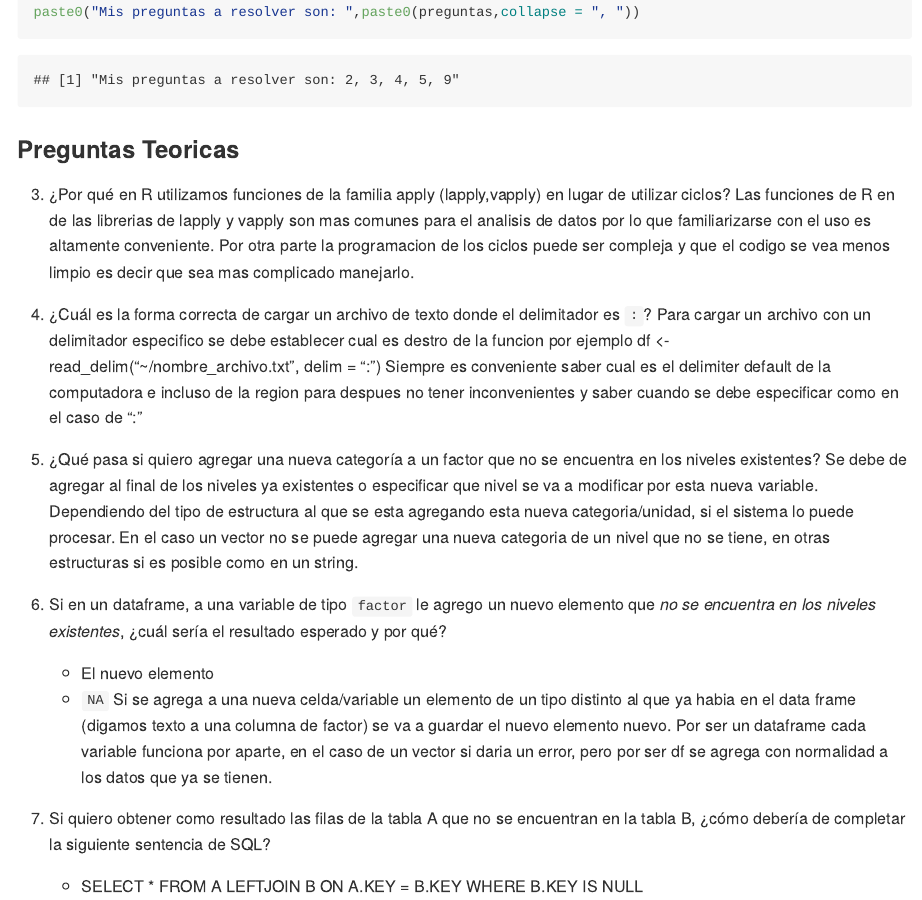
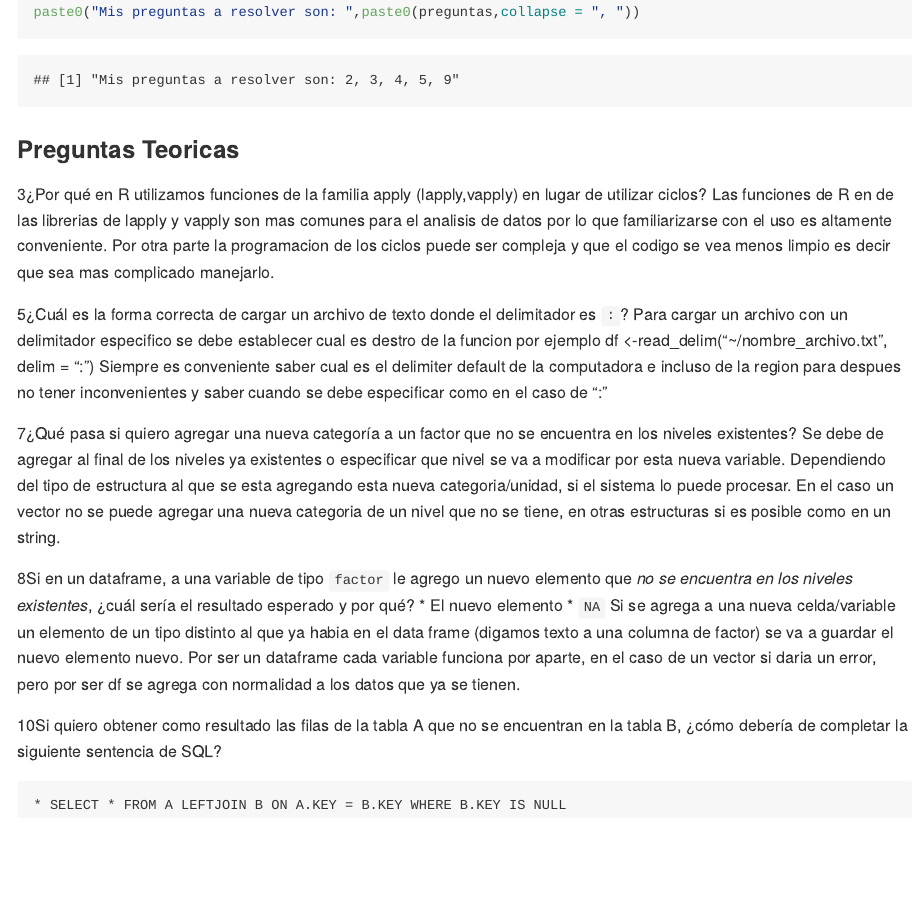
Before and after one commit to mariannaflores/Ejercicios, an R Markdown document (Parcial1/dw-2020-examen-parcial-1.Rmd): the page in a window 1100 px wide, from 730 px down. Rendered offline with R 4.5, knitr and Pandoc, with nearby package versions; some code elsewhere in the file could not run offline.

Commit message:
Update dw-2020-examen-parcial-1.Rmd

```diff
--- a/Parcial1/dw-2020-examen-parcial-1.Rmd
+++ b/Parcial1/dw-2020-examen-parcial-1.Rmd
@@ -38,27 +38,27 @@ paste0("Mis preguntas a resolver son: ",paste0(preguntas,collapse = ", "))
 
 ### Preguntas Teoricas
 
-3. ¿Por qué en R utilizamos funciones de la familia apply (lapply,vapply) en lugar de utilizar ciclos?
+3¿Por qué en R utilizamos funciones de la familia apply (lapply,vapply) en lugar de utilizar ciclos?
 Las funciones de R en de las librerias de lapply y vapply son mas comunes para el analisis de datos por lo que familiarizarse con el uso es altamente conveniente. Por otra parte la programacion de los ciclos puede ser compleja y que el codigo se vea menos limpio es decir que sea mas complicado manejarlo.
 
 
-5. ¿Cuál es la forma correcta de cargar un archivo de texto donde el delimitador es `:`?
+5¿Cuál es la forma correcta de cargar un archivo de texto donde el delimitador es `:`?
 Para cargar un archivo con un delimitador especifico se debe establecer cual es destro de la funcion por ejemplo
 df <-read_delim("~/nombre_archivo.txt", delim = ":")
 Siempre es conveniente saber cual es el delimiter default de la computadora e incluso de la region para despues no tener inconvenientes y saber cuando se debe especificar como en el caso de ":"
 
 
-7. ¿Qué pasa si quiero agregar una nueva categoría a un factor que no se encuentra en los niveles existentes?
+7¿Qué pasa si quiero agregar una nueva categoría a un factor que no se encuentra en los niveles existentes?
 Se debe de agregar al final de los niveles ya existentes o especificar que nivel se va a modificar por esta nueva variable. Dependiendo del tipo de estructura al que se esta agregando esta nueva categoria/unidad, si el sistema lo puede procesar. En el caso un vector no se puede agregar una nueva categoria de un nivel que no se tiene, en otras estructuras si es posible como en un string.
 
 
-8. Si en un dataframe, a una variable de tipo `factor` le agrego un nuevo elemento que *no se encuentra en los niveles existentes*, ¿cuál sería el resultado esperado y por qué?
+8Si en un dataframe, a una variable de tipo `factor` le agrego un nuevo elemento que *no se encuentra en los niveles existentes*, ¿cuál sería el resultado esperado y por qué?
     * El nuevo elemento
     * `NA`
 Si se agrega a una nueva celda/variable un elemento de un tipo distinto al que ya habia en el data frame (digamos texto a una columna de factor) se va a guardar el nuevo elemento nuevo. Por ser un dataframe cada variable funciona por aparte, en el caso de un vector si daria un error, pero por ser df se agrega con normalidad a los datos que ya se tienen.
 
 
-10. Si quiero obtener como resultado las filas de la tabla A que no se encuentran en la tabla B, ¿cómo debería de completar la siguiente sentencia de SQL?
+10Si quiero obtener como resultado las filas de la tabla A que no se encuentran en la tabla B, ¿cómo debería de completar la siguiente sentencia de SQL?
 
     * SELECT * FROM A LEFTJOIN B ON A.KEY = B.KEY WHERE B.KEY IS NULL
 
```
